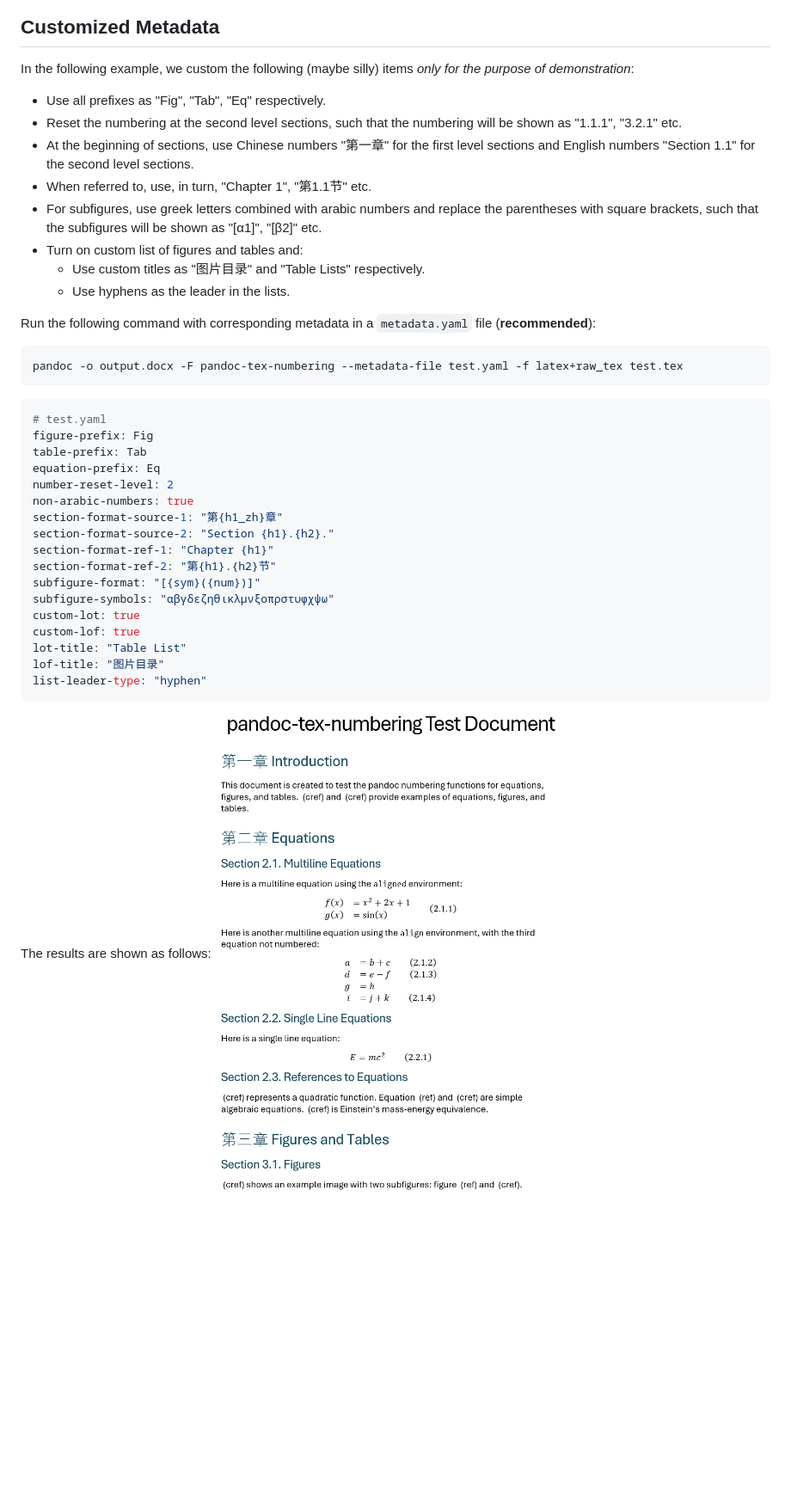
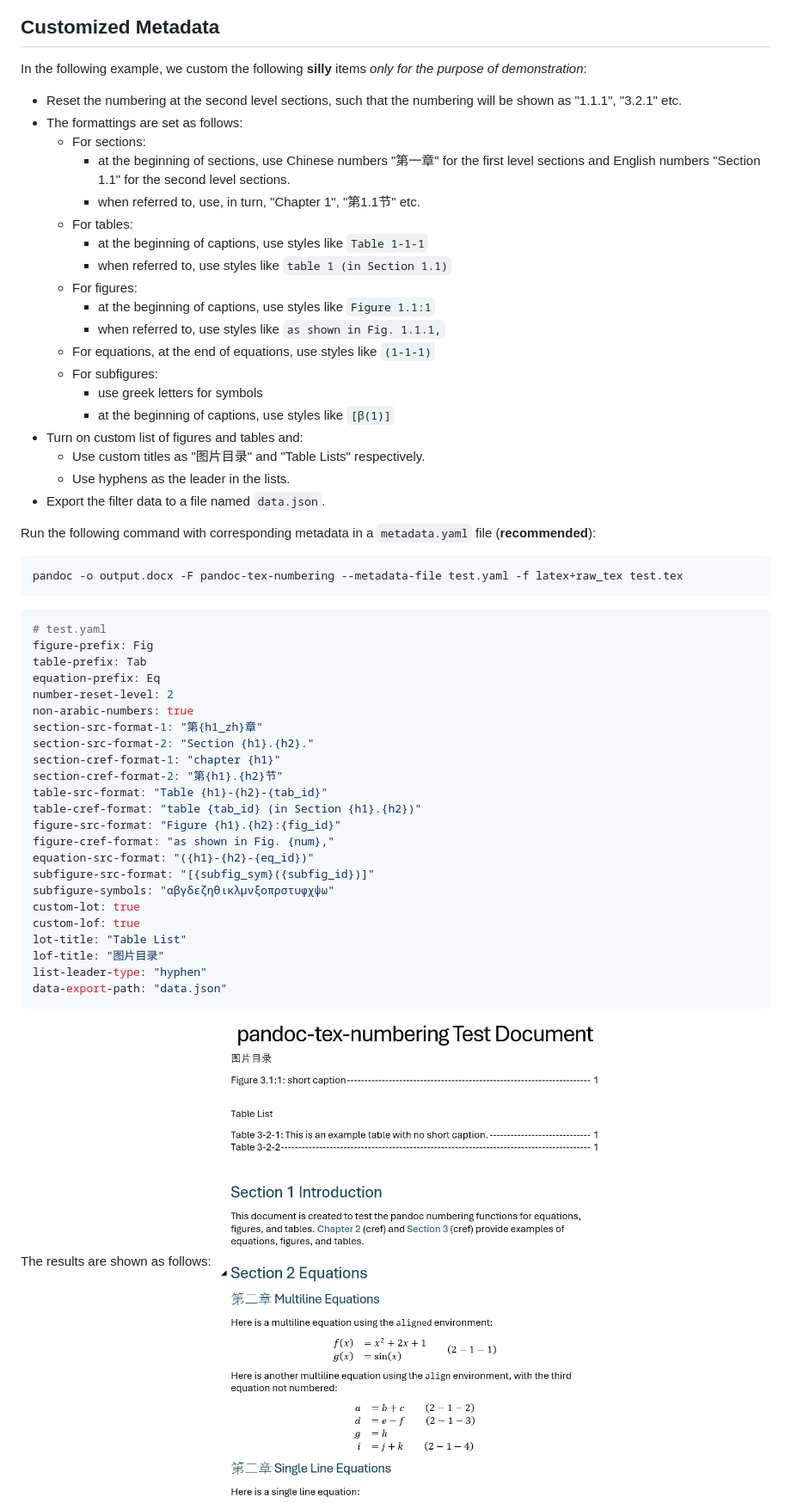
Before and after one commit to fncokg/pandoc-tex-numbering, a Markdown page: README.md, the part around the change printed below. Shown: that part at 86% size. Drawn GitHub-style; pictures changed too: images/custom-page1.jpg, images/custom-page2.jpg; blank space fills up the shorter version.

Commit message:
build new OOP numbering and formatting system

````diff
--- a/README.md
+++ b/README.md
@@ -234,15 +237,26 @@ The results are shown as follows:
 
 ## Customized Metadata
 
-In the following example, we custom the following (maybe silly) items *only for the purpose of demonstration*:
-- Use all prefixes as "Fig", "Tab", "Eq" respectively.
+In the following example, we custom the following **silly** items *only for the purpose of demonstration*:
 - Reset the numbering at the second level sections, such that the numbering will be shown as "1.1.1", "3.2.1" etc.
-- At the beginning of sections, use Chinese numbers "第一章" for the first level sections and English numbers "Section 1.1" for the second level sections.
-- When referred to, use, in turn, "Chapter 1", "第1.1节" etc.
-- For subfigures, use greek letters combined with arabic numbers and replace the parentheses with square brackets, such that the subfigures will be shown as "[α1]", "[β2]" etc.
+- The formattings are set as follows:
+  - For sections:
+    - at the beginning of sections, use Chinese numbers "第一章" for the first level sections and English numbers "Section 1.1" for the second level sections.
+    - when referred to, use, in turn, "Chapter 1", "第1.1节" etc.
+  - For tables:
+    - at the beginning of captions, use styles like `Table 1-1-1`
+    - when referred to, use styles like `table 1 (in Section 1.1)`
+  - For figures:
+    - at the beginning of captions, use styles like `Figure 1.1:1`
+    - when referred to, use styles like `as shown in Fig. 1.1.1,`
+  - For equations, at the end of equations, use styles like `(1-1-1)`
+  - For subfigures:
+    - use greek letters for symbols
+    - at the beginning of captions, use styles like `[β(1)]`
 - Turn on custom list of figures and tables and:
   - Use custom titles as "图片目录" and "Table Lists" respectively.
   - Use hyphens as the leader in the lists.
+- Export the filter data to a file named `data.json`.
 
 Run the following command with corresponding metadata in a `metadata.yaml` file (**recommended**):
 
@@ -257,17 +271,23 @@ table-prefix: Tab
 equation-prefix: Eq
 number-reset-level: 2
 non-arabic-numbers: true
-section-format-source-1: "第{h1_zh}章"
-section-format-source-2: "Section {h1}.{h2}."
-section-format-ref-1: "Chapter {h1}"
-section-format-ref-2: "第{h1}.{h2}节"
-subfigure-format: "[{sym}({num})]"
+section-src-format-1: "第{h1_zh}章"
+section-src-format-2: "Section {h1}.{h2}."
+section-cref-format-1: "chapter {h1}"
+section-cref-format-2: "第{h1}.{h2}节"
+table-src-format: "Table {h1}-{h2}-{tab_id}"
+table-cref-format: "table {tab_id} (in Section {h1}.{h2})"
+figure-src-format: "Figure {h1}.{h2}:{fig_id}"
+figure-cref-format: "as shown in Fig. {num},"
+equation-src-format: "({h1}-{h2}-{eq_id})"
+subfigure-src-format: "[{subfig_sym}({subfig_id})]"
 subfigure-symbols: "αβγδεζηθικλμνξοπρστυφχψω"
 custom-lot: true
 custom-lof: true
 lot-title: "Table List"
 lof-title: "图片目录"
 list-leader-type: "hyphen"
+data-export-path: "data.json"
 ```
 
 The results are shown as follows:
````
Also changed, not shown: other parts of README.md (+59 -56 lines), CHANGELOG.md (+17 -0 lines), 5 other files.
